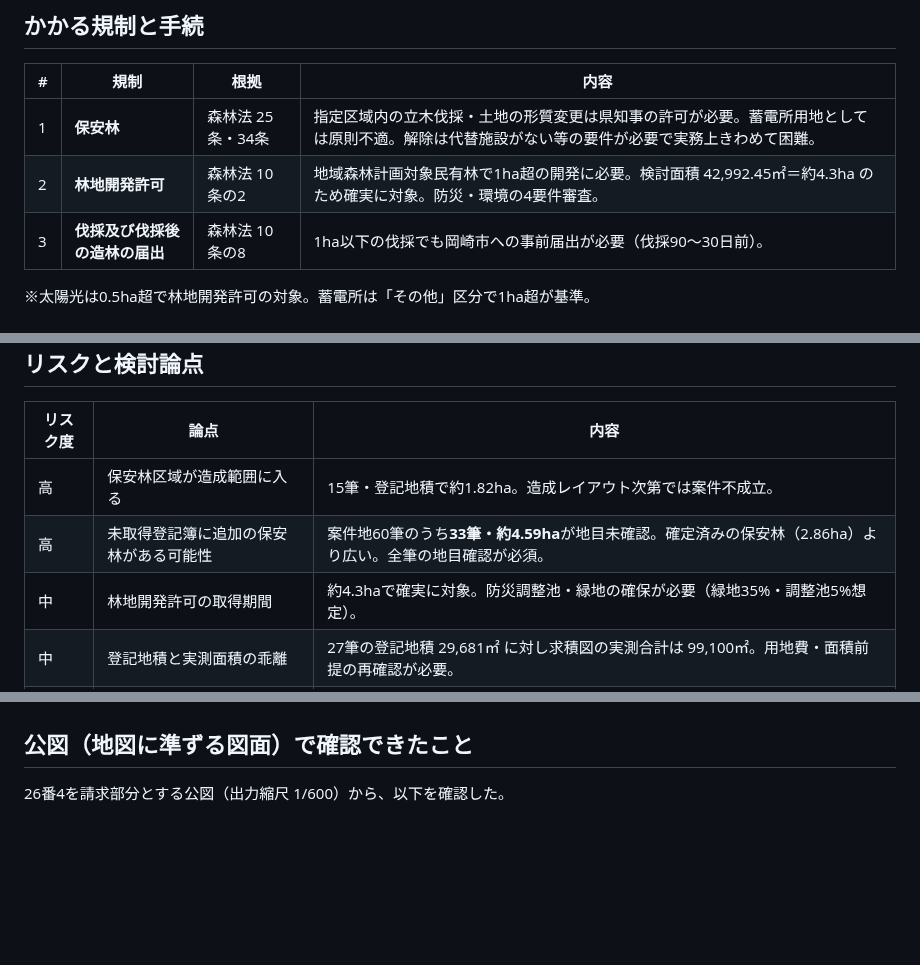
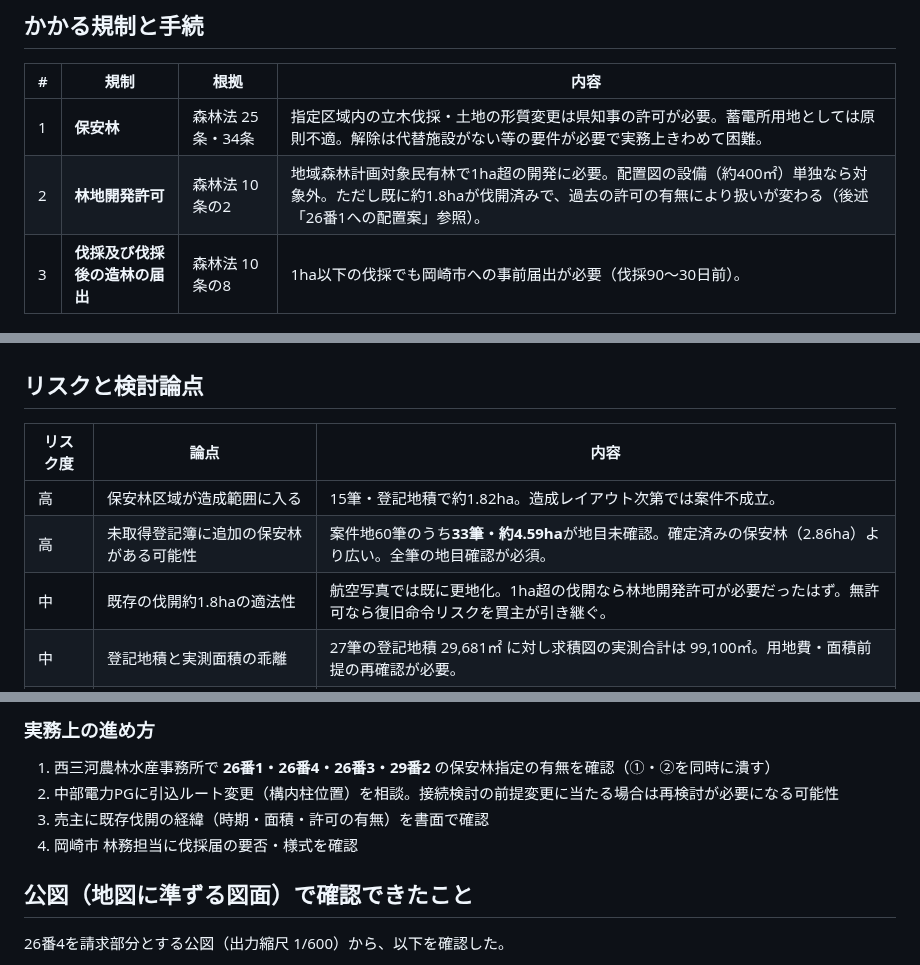
Before and after one commit to yonomotozumi-spec/battery-storage-dd, a Markdown page: docs/保安林判定_岡崎市板田町_34.962114_137.231059.md, 3 parts joined by grey strips. Rendered like a GitHub page; blank space fills up the shorter version.

```diff
--- a/docs/保安林判定_岡崎市板田町_34.962114_137.231059.md
+++ b/docs/保安林判定_岡崎市板田町_34.962114_137.231059.md
@@ -90,7 +90,7 @@
 | # | 規制 | 根拠 | 内容 |
 | --- | --- | --- | --- |
 | 1 | **保安林** | 森林法 25条・34条 | 指定区域内の立木伐採・土地の形質変更は県知事の許可が必要。蓄電所用地としては原則不適。解除は代替施設がない等の要件が必要で実務上きわめて困難。 |
-| 2 | **林地開発許可** | 森林法 10条の2 | 地域森林計画対象民有林で1ha超の開発に必要。検討面積 42,992.45㎡＝約4.3ha のため確実に対象。防災・環境の4要件審査。 |
+| 2 | **林地開発許可** | 森林法 10条の2 | 地域森林計画対象民有林で1ha超の開発に必要。配置図の設備（約400㎡）単独なら対象外。ただし既に約1.8haが伐開済みで、過去の許可の有無により扱いが変わる（後述「26番1への配置案」参照）。 |
 | 3 | **伐採及び伐採後の造林の届出** | 森林法 10条の8 | 1ha以下の伐採でも岡崎市への事前届出が必要（伐採90〜30日前）。 |
 
 ※太陽光は0.5ha超で林地開発許可の対象。蓄電所は「その他」区分で1ha超が基準。
@@ -101,7 +101,7 @@
 | --- | --- | --- |
 | 高 | 保安林区域が造成範囲に入る | 15筆・登記地積で約1.82ha。造成レイアウト次第では案件不成立。 |
 | 高 | 未取得登記簿に追加の保安林がある可能性 | 案件地60筆のうち**33筆・約4.59ha**が地目未確認。確定済みの保安林（2.86ha）より広い。全筆の地目確認が必須。 |
-| 中 | 林地開発許可の取得期間 | 約4.3haで確実に対象。防災調整池・緑地の確保が必要（緑地35%・調整池5%想定）。 |
+| 中 | 既存の伐開約1.8haの適法性 | 航空写真では既に更地化。1ha超の伐開なら林地開発許可が必要だったはず。無許可なら復旧命令リスクを買主が引き継ぐ。 |
 | 中 | 登記地積と実測面積の乖離 | 27筆の登記地積 29,681㎡ に対し求積図の実測合計は 99,100㎡。用地費・面積前提の再確認が必要。 |
 | 中 | 里道・水路（法定外公共物）が敷地内を通る | 公図に「道」の注記。求積図の道①〜④＝1,481.37㎡が案件地内。用途廃止・払下げを岡崎市と協議する必要がある。 |
 | 低 | 公開GISでの事前確認が効かない | 愛知県は保安林レイヤを公開していない。県への直接照会が唯一の確定手段。公図の座標系欄も空欄で、実座標に載せられない。 |
@@ -159,3 +188,9 @@ Google Earth 用の [保安林_周辺_A13.kml](./保安林_周辺_A13.kml) に
+### 実務上の進め方
+
+1. 西三河農林水産事務所で **26番1・26番4・26番3・29番2** の保安林指定の有無を確認（①・②を同時に潰す）
+2. 中部電力PGに引込ルート変更（構内柱位置）を相談。接続検討の前提変更に当たる場合は再検討が必要になる可能性
+3. 売主に既存伐開の経緯（時期・面積・許可の有無）を書面で確認
+4. 岡崎市 林務担当に伐採届の要否・様式を確認
 
 ## 公図（地図に準ずる図面）で確認できたこと
 
```
Also changed, not shown: other parts of docs/保安林判定_岡崎市板田町_34.962114_137.231059.md (+29 -0 lines), docs/img/候補地_26番1.png (added), 1 other file.
